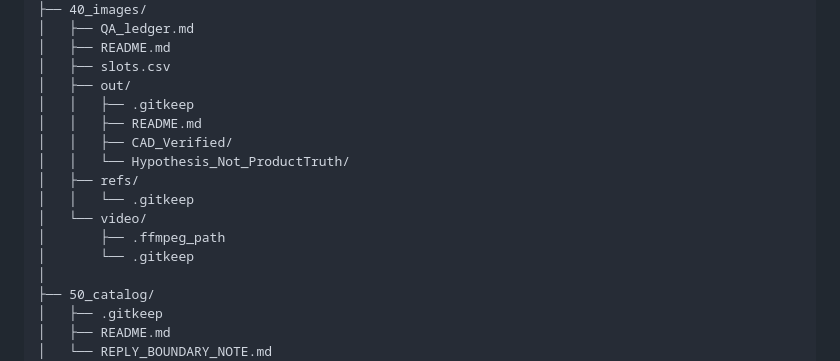
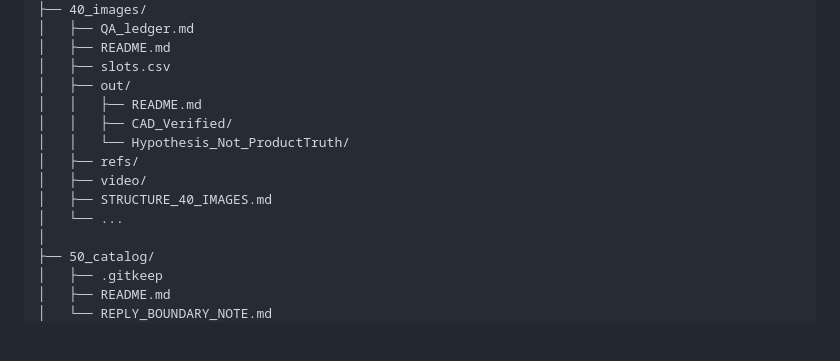
Before and after one commit to lin2mm/RetrofitLock, a Markdown page: 00_meta/REPO_STRUCTURE.md, the part around one of its changes. Drawn GitHub-style; blank space fills up the shorter version.

```diff
--- a/00_meta/REPO_STRUCTURE.md
+++ b/00_meta/REPO_STRUCTURE.md
@@ -109,15 +103,13 @@ RetrofitLock/
 │   ├── README.md
 │   ├── slots.csv
 │   ├── out/
-│   │   ├── .gitkeep
 │   │   ├── README.md
 │   │   ├── CAD_Verified/
 │   │   └── Hypothesis_Not_ProductTruth/
 │   ├── refs/
-│   │   └── .gitkeep
-│   └── video/
-│       ├── .ffmpeg_path
-│       └── .gitkeep
+│   ├── video/
+│   ├── STRUCTURE_40_IMAGES.md
+│   └── ...
 │
 ├── 50_catalog/
 │   ├── .gitkeep
```
Also changed, not shown: other parts of 00_meta/REPO_STRUCTURE.md (+42 -38 lines).
